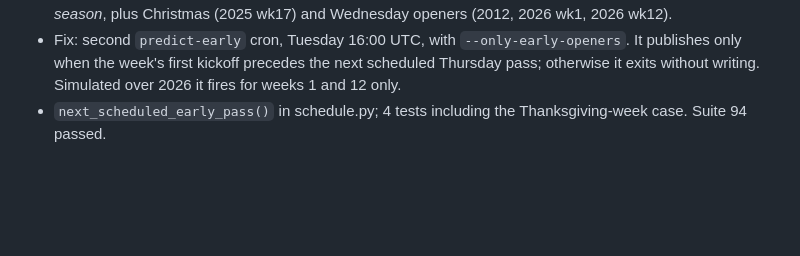
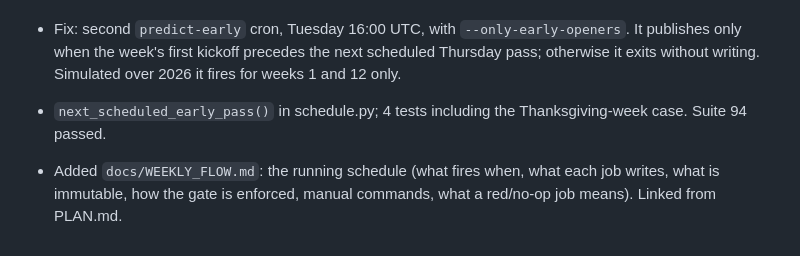
Before and after one commit to Kanishk234/nfl-game-predictor, a Markdown page: docs/LOG.md, the part around the change. GitHub-like rendering; blank space fills up the shorter version.

Commit message:
document the weekly flow

```diff
--- a/docs/LOG.md
+++ b/docs/LOG.md
@@ -194,3 +194,5 @@ Open:
 - **Real gap found instead.** A Thursday 21:00 UTC pass misses any game kicking off earlier that week. Measured 2002-2026: **31 weeks would have lost a game** — Thanksgiving's 12:30 PM ET game *every season*, plus Christmas (2025 wk17) and Wednesday openers (2012, 2026 wk1, 2026 wk12).
 - Fix: second `predict-early` cron, Tuesday 16:00 UTC, with `--only-early-openers`. It publishes only when the week's first kickoff precedes the next scheduled Thursday pass; otherwise it exits without writing. Simulated over 2026 it fires for weeks 1 and 12 only.
 - `next_scheduled_early_pass()` in schedule.py; 4 tests including the Thanksgiving-week case. Suite 94 passed.
+
+- Added `docs/WEEKLY_FLOW.md`: the running schedule (what fires when, what each job writes, what is immutable, how the gate is enforced, manual commands, what a red/no-op job means). Linked from PLAN.md.
```
Also changed, not shown: docs/PLAN.md (+2 -0 lines), docs/WEEKLY_FLOW.md (added, +112 -0 lines).
